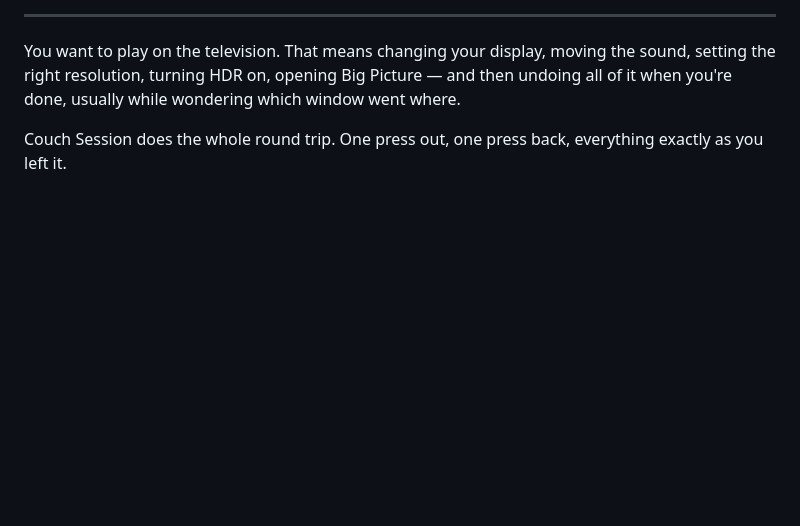
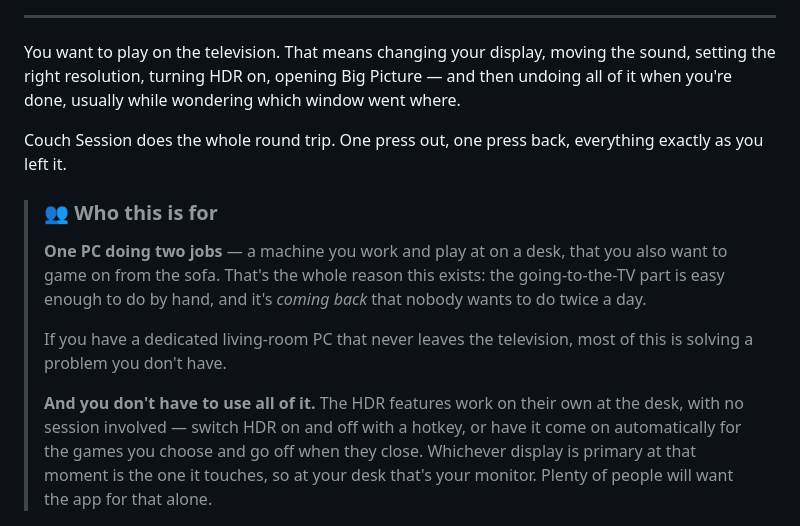
Before and after one commit to Sub-Wolfer/couch-session, a Markdown page: README.md, the part around the change. Drawn GitHub-style; blank space fills up the shorter version.

Commit message:
Add a Who this is for note to the README

```diff
--- a/README.md
+++ b/README.md
@@ -19,6 +19,20 @@ usually while wondering which window went where.
 
 Couch Session does the whole round trip. One press out, one press back, everything exactly as you left
 it.
+
+> ### 👥 Who this is for
+>
+> **One PC doing two jobs** — a machine you work and play at on a desk, that you also want to game on
+> from the sofa. That's the whole reason this exists: the going-to-the-TV part is easy enough to do by
+> hand, and it's *coming back* that nobody wants to do twice a day.
+>
+> If you have a dedicated living-room PC that never leaves the television, most of this is solving a
+> problem you don't have.
+>
+> **And you don't have to use all of it.** The HDR features work on their own at the desk, with no
+> session involved — switch HDR on and off with a hotkey, or have it come on automatically for the
+> games you choose and go off when they close. Whichever display is primary at that moment is the one
+> it touches, so at your desk that's your monitor. Plenty of people will want the app for that alone.
 
 <div align="center">
   <img src="docs/session-prompt.png" width="480" alt="The session prompt over a running game, asking what to do with it — driven entirely by the controller.">
```
